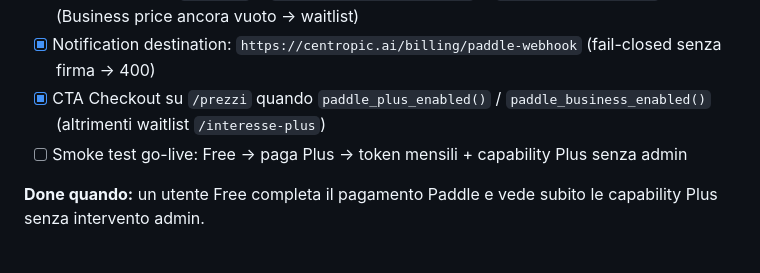
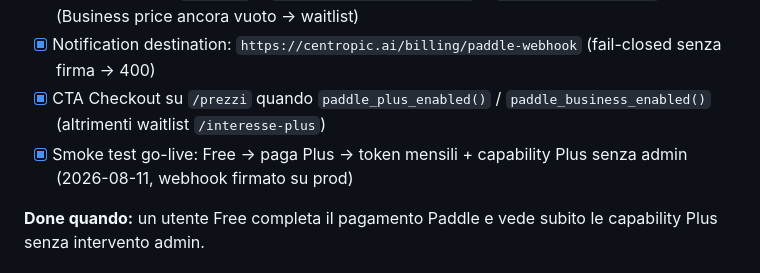
Before and after one commit to croccodjllo-blip/Geopulse, a Markdown page: ROADMAP.md, the part around the change. GitHub-like rendering.

Commit message:
docs: mark Plus go-live smoke test complete on production
Signed Paddle webhook Free→Plus granted 1000 monthly tokens and Plus
entitlements; replay stayed idempotent.

Co-authored-by: croccodjllo-blip <croccodjllo-blip@users.noreply.github.com>

```diff
--- a/ROADMAP.md
+++ b/ROADMAP.md
@@ -73,7 +73,7 @@ Source of truth: `services/entitlements.py`.
 - [x] Env produzione: `PADDLE_*` + `PADDLE_PRICE_PLUS_MONTHLY` + `PADDLE_PRICE_TOPUP_*` (Business price ancora vuoto → waitlist)
 - [x] Notification destination: `https://centropic.ai/billing/paddle-webhook` (fail-closed senza firma → 400)
 - [x] CTA Checkout su `/prezzi` quando `paddle_plus_enabled()` / `paddle_business_enabled()` (altrimenti waitlist `/interesse-plus`)
-- [ ] Smoke test go-live: Free → paga Plus → token mensili + capability Plus senza admin
+- [x] Smoke test go-live: Free → paga Plus → token mensili + capability Plus senza admin (2026-08-11, webhook firmato su prod)
 
 **Done quando:** un utente Free completa il pagamento Paddle e vede subito le capability Plus senza intervento admin.
 
```
